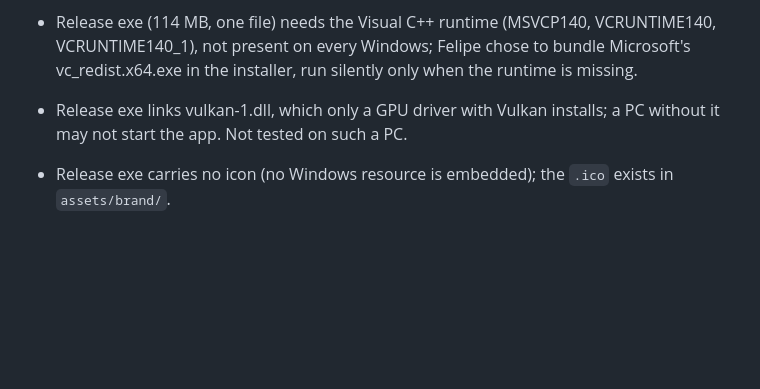
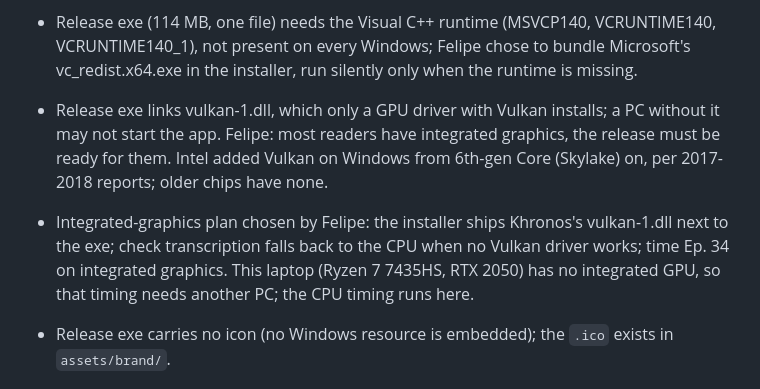
Before and after one commit to fcarvajalbrown/Podcast-Monitor, a Markdown page: ROADMAP.md, the part around the change. Rendered like a GitHub page; blank space fills up the shorter version.

Commit message:
docs(roadmap): integrated-graphics plan for the release

```diff
--- a/ROADMAP.md
+++ b/ROADMAP.md
@@ -11,7 +11,8 @@ Scope and decisions: `docs/PRD.md`. Findings: `docs/research/`. Finished items:
 - Preprint measurements set by Felipe before writing, on the 28 saved episodes of the week of 26 October: every quote checked against its transcript, every name-fix change judged by hand by Felipe, 10 episodes timed in both speed settings plus 3 repeats of one. No word error rate, so the paper claims names, quotes and speed only.
 
 - Release exe (114 MB, one file) needs the Visual C++ runtime (MSVCP140, VCRUNTIME140, VCRUNTIME140_1), not present on every Windows; Felipe chose to bundle Microsoft's vc_redist.x64.exe in the installer, run silently only when the runtime is missing.
-- Release exe links vulkan-1.dll, which only a GPU driver with Vulkan installs; a PC without it may not start the app. Not tested on such a PC.
+- Release exe links vulkan-1.dll, which only a GPU driver with Vulkan installs; a PC without it may not start the app. Felipe: most readers have integrated graphics, the release must be ready for them. Intel added Vulkan on Windows from 6th-gen Core (Skylake) on, per 2017-2018 reports; older chips have none.
+- Integrated-graphics plan chosen by Felipe: the installer ships Khronos's vulkan-1.dll next to the exe; check transcription falls back to the CPU when no Vulkan driver works; time Ep. 34 on integrated graphics. This laptop (Ryzen 7 7435HS, RTX 2050) has no integrated GPU, so that timing needs another PC; the CPU timing runs here.
 - Release exe carries no icon (no Windows resource is embedded); the `.ico` exists in `assets/brand/`.
 
 ## Phases
```
